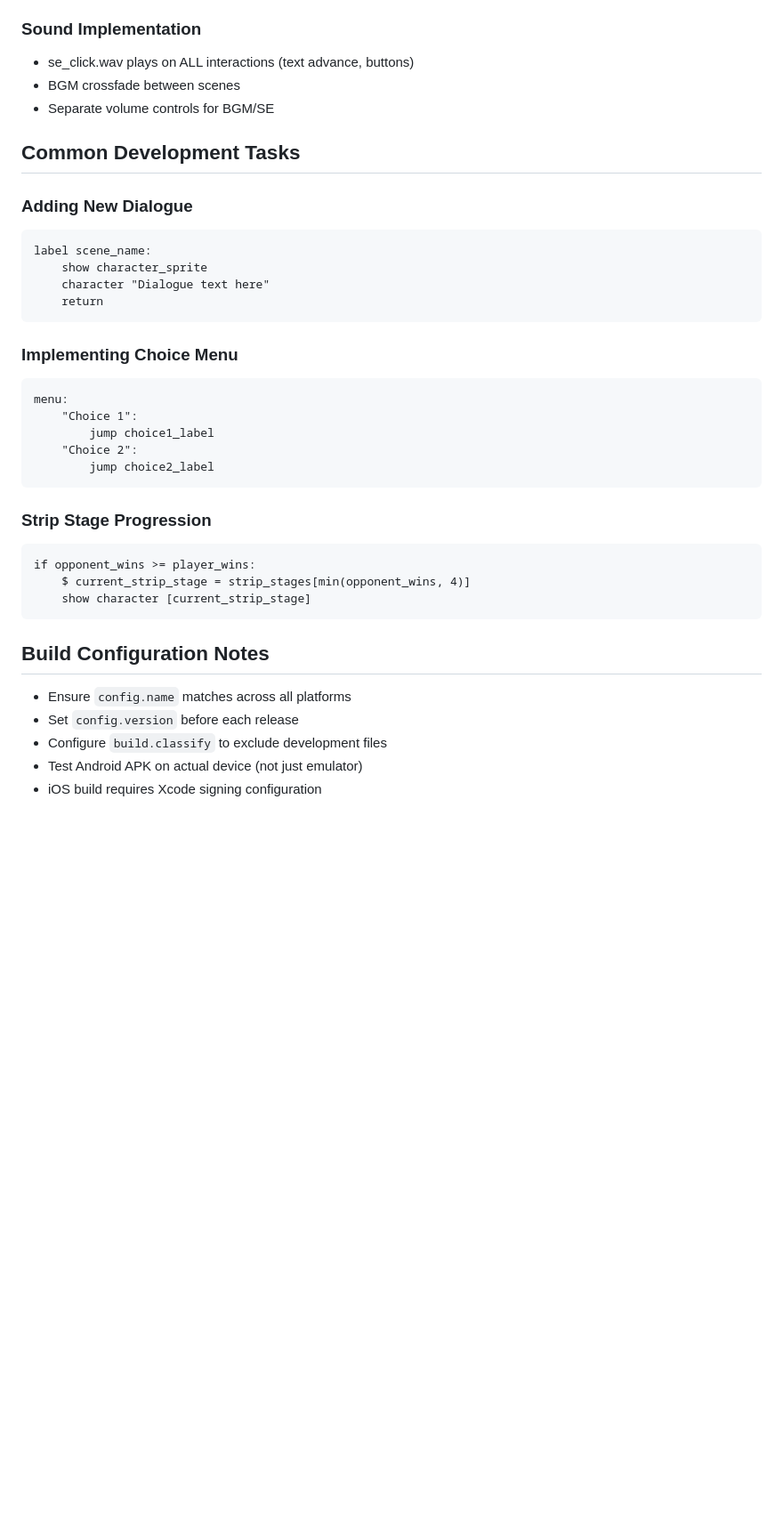
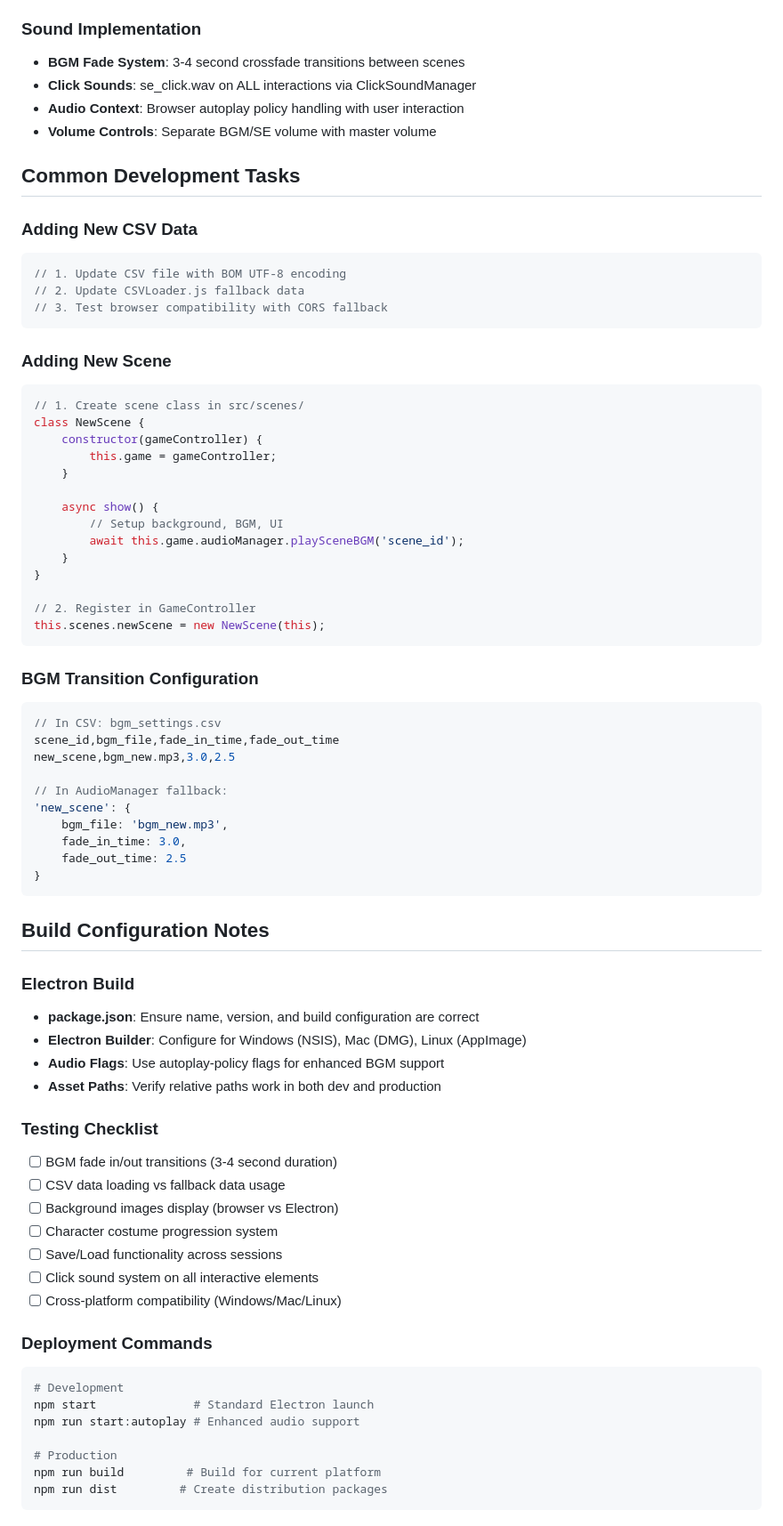
Before and after one commit to ayato-pg/futari-no-himitsu-yakyuken, a Markdown page: CLAUDE.md, the part around one of its changes. Shown at 89% size. GitHub-like rendering; blank space fills up the shorter version.

````diff
--- a/CLAUDE.md
+++ b/CLAUDE.md
@@ -119,40 +218,76 @@ default strip_stages = ["TOWEL", "JACKET", "CARDIGAN", "INNER", "FINALE"]
 - Font must support both Japanese and English characters
 
 ### Sound Implementation
-- se_click.wav plays on ALL interactions (text advance, buttons)
-- BGM crossfade between scenes
-- Separate volume controls for BGM/SE
+- **BGM Fade System**: 3-4 second crossfade transitions between scenes
+- **Click Sounds**: se_click.wav on ALL interactions via ClickSoundManager
+- **Audio Context**: Browser autoplay policy handling with user interaction
+- **Volume Controls**: Separate BGM/SE volume with master volume
 
 ## Common Development Tasks
 
-### Adding New Dialogue
-```renpy
-label scene_name:
-    show character_sprite
-    character "Dialogue text here"
-    return
+### Adding New CSV Data
+```javascript
+// 1. Update CSV file with BOM UTF-8 encoding
+// 2. Update CSVLoader.js fallback data
+// 3. Test browser compatibility with CORS fallback
 ```
 
-### Implementing Choice Menu
-```renpy
-menu:
-    "Choice 1":
-        jump choice1_label
-    "Choice 2":
-        jump choice2_label
+### Adding New Scene
+```javascript
+// 1. Create scene class in src/scenes/
+class NewScene {
+    constructor(gameController) {
+        this.game = gameController;
+    }
+
+    async show() {
+        // Setup background, BGM, UI
+        await this.game.audioManager.playSceneBGM('scene_id');
+    }
+}
+
+// 2. Register in GameController
+this.scenes.newScene = new NewScene(this);
 ```
 
-### Strip Stage Progression
-```renpy
-if opponent_wins >= player_wins:
-    $ current_strip_stage = strip_stages[min(opponent_wins, 4)]
-    show character [current_strip_stage]
+### BGM Transition Configuration
+```javascript
+// In CSV: bgm_settings.csv
+scene_id,bgm_file,fade_in_time,fade_out_time
+new_scene,bgm_new.mp3,3.0,2.5
+
+// In AudioManager fallback:
+'new_scene': {
+    bgm_file: 'bgm_new.mp3',
+    fade_in_time: 3.0,
+    fade_out_time: 2.5
+}
 ```
 
 ## Build Configuration Notes
 
-- Ensure `config.name` matches across all platforms
-- Set `config.version` before each release
-- Configure `build.classify` to exclude development files
-- Test Android APK on actual device (not just emulator)
-- iOS build requires Xcode signing configuration
+### Electron Build
+- **package.json**: Ensure name, version, and build configuration are correct
+- **Electron Builder**: Configure for Windows (NSIS), Mac (DMG), Linux (AppImage)
+- **Audio Flags**: Use autoplay-policy flags for enhanced BGM support
+- **Asset Paths**: Verify relative paths work in both dev and production
+
+### Testing Checklist
+- [ ] BGM fade in/out transitions (3-4 second duration)
+- [ ] CSV data loading vs fallback data usage
+- [ ] Background images display (browser vs Electron)
+- [ ] Character costume progression system
+- [ ] Save/Load functionality across sessions
+- [ ] Click sound system on all interactive elements
+- [ ] Cross-platform compatibility (Windows/Mac/Linux)
+
+### Deployment Commands
+```bash
+# Development
+npm start              # Standard Electron launch
+npm run start:autoplay # Enhanced audio support
+
+# Production
+npm run build         # Build for current platform
+npm run dist         # Create distribution packages
+```
````
Also changed, not shown: other parts of CLAUDE.md (+144 -45 lines).
